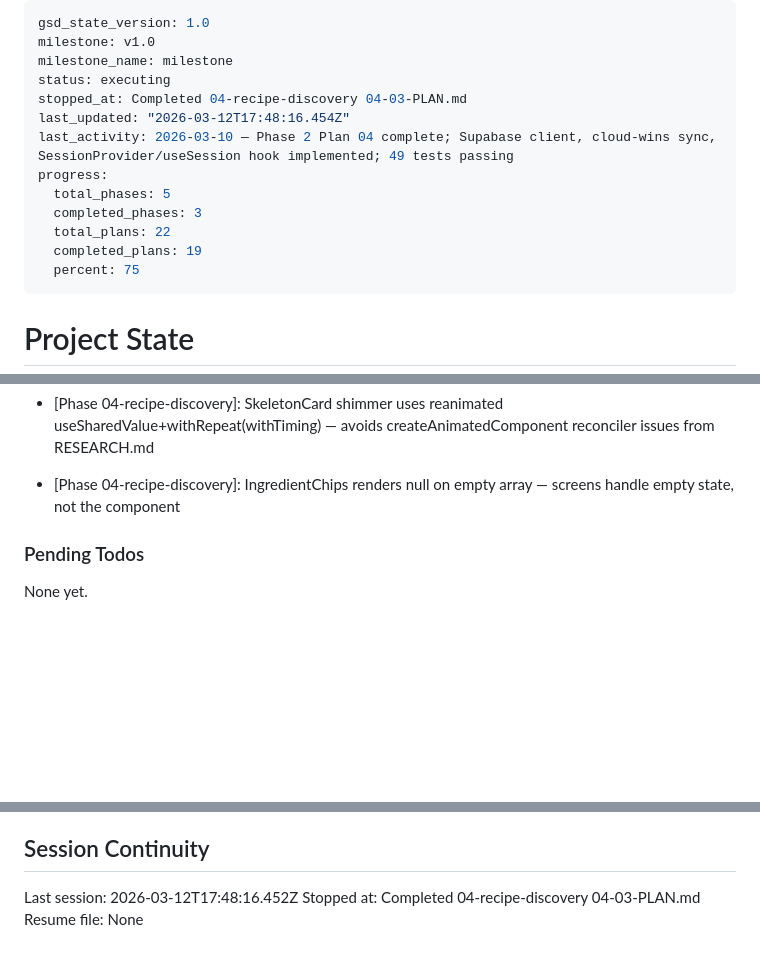
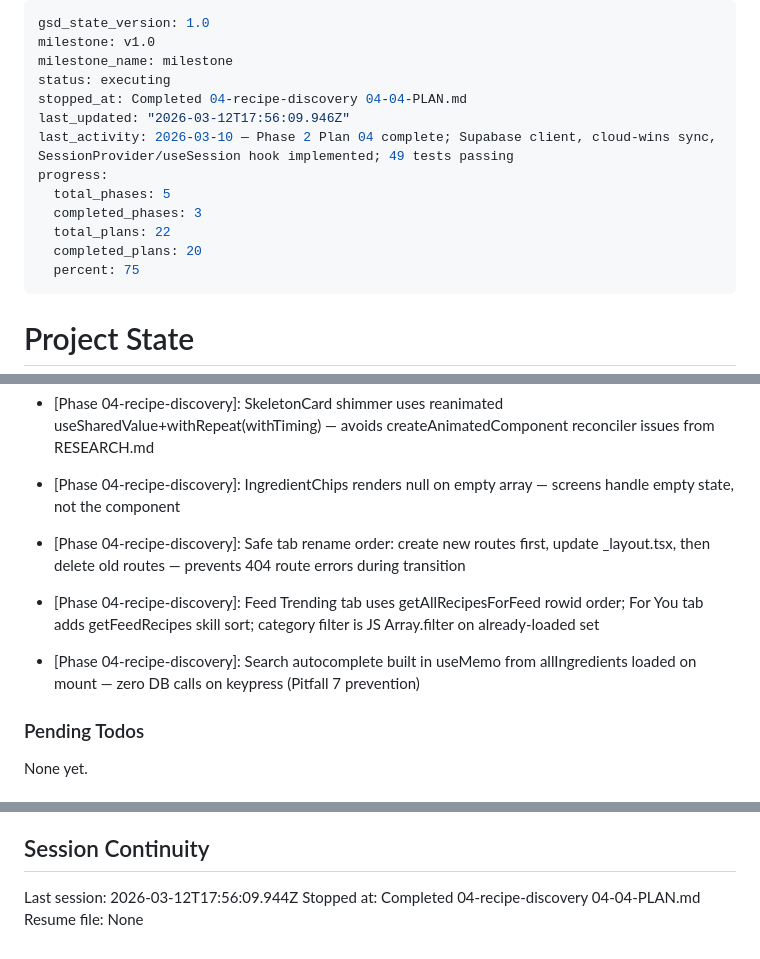
Before and after one commit to dogukartal/TheCook, a Markdown page: .planning/STATE.md, 3 parts joined by grey strips. GitHub-like rendering; blank space fills up the shorter version.

Commit message:
docs(04-04): complete tab restructure, Feed, and Search screens plan
- SUMMARY.md: Feed screen with allergen-safe Trending/For You tabs; Search with in-memory autocomplete and ingredient chips
- STATE.md: position advanced, 3 decisions logged, metrics recorded
- ROADMAP.md: Phase 4 progress updated (4/6 summaries)

```diff
--- a/.planning/STATE.md
+++ b/.planning/STATE.md
@@ -3,14 +3,14 @@ gsd_state_version: 1.0
 milestone: v1.0
 milestone_name: milestone
 status: executing
-stopped_at: Completed 04-recipe-discovery 04-03-PLAN.md
-last_updated: "2026-03-12T17:48:16.454Z"
+stopped_at: Completed 04-recipe-discovery 04-04-PLAN.md
+last_updated: "2026-03-12T17:56:09.946Z"
 last_activity: 2026-03-10 — Phase 2 Plan 04 complete; Supabase client, cloud-wins sync, SessionProvider/useSession hook implemented; 49 tests passing
 progress:
   total_phases: 5
   completed_phases: 3
   total_plans: 22
-  completed_plans: 19
+  completed_plans: 20
   percent: 75
 ---
 
@@ -132,6 +133,9 @@ Recent decisions affecting current work:
 - [Phase 04-recipe-discovery]: CATEGORY_GRADIENTS palette: ana yemek→terracotta, kahvaltı→amber, çorba→cyan, tatlı→pink, salata→green, aperatif→purple — anchored to brand #E07B39
 - [Phase 04-recipe-discovery]: SkeletonCard shimmer uses reanimated useSharedValue+withRepeat(withTiming) — avoids createAnimatedComponent reconciler issues from RESEARCH.md
 - [Phase 04-recipe-discovery]: IngredientChips renders null on empty array — screens handle empty state, not the component
+- [Phase 04-recipe-discovery]: Safe tab rename order: create new routes first, update _layout.tsx, then delete old routes — prevents 404 route errors during transition
+- [Phase 04-recipe-discovery]: Feed Trending tab uses getAllRecipesForFeed rowid order; For You tab adds getFeedRecipes skill sort; category filter is JS Array.filter on already-loaded set
+- [Phase 04-recipe-discovery]: Search autocomplete built in useMemo from allIngredients loaded on mount — zero DB calls on keypress (Pitfall 7 prevention)
 
 ### Pending Todos
 
@@ -145,6 +149,6 @@ None yet.
 
 ## Session Continuity
 
-Last session: 2026-03-12T17:48:16.452Z
-Stopped at: Completed 04-recipe-discovery 04-03-PLAN.md
+Last session: 2026-03-12T17:56:09.944Z
+Stopped at: Completed 04-recipe-discovery 04-04-PLAN.md
 Resume file: None
```
Also changed, not shown: other parts of .planning/STATE.md (+1 -0 lines), .planning/ROADMAP.md (+1 -1 lines), 1 other file.
